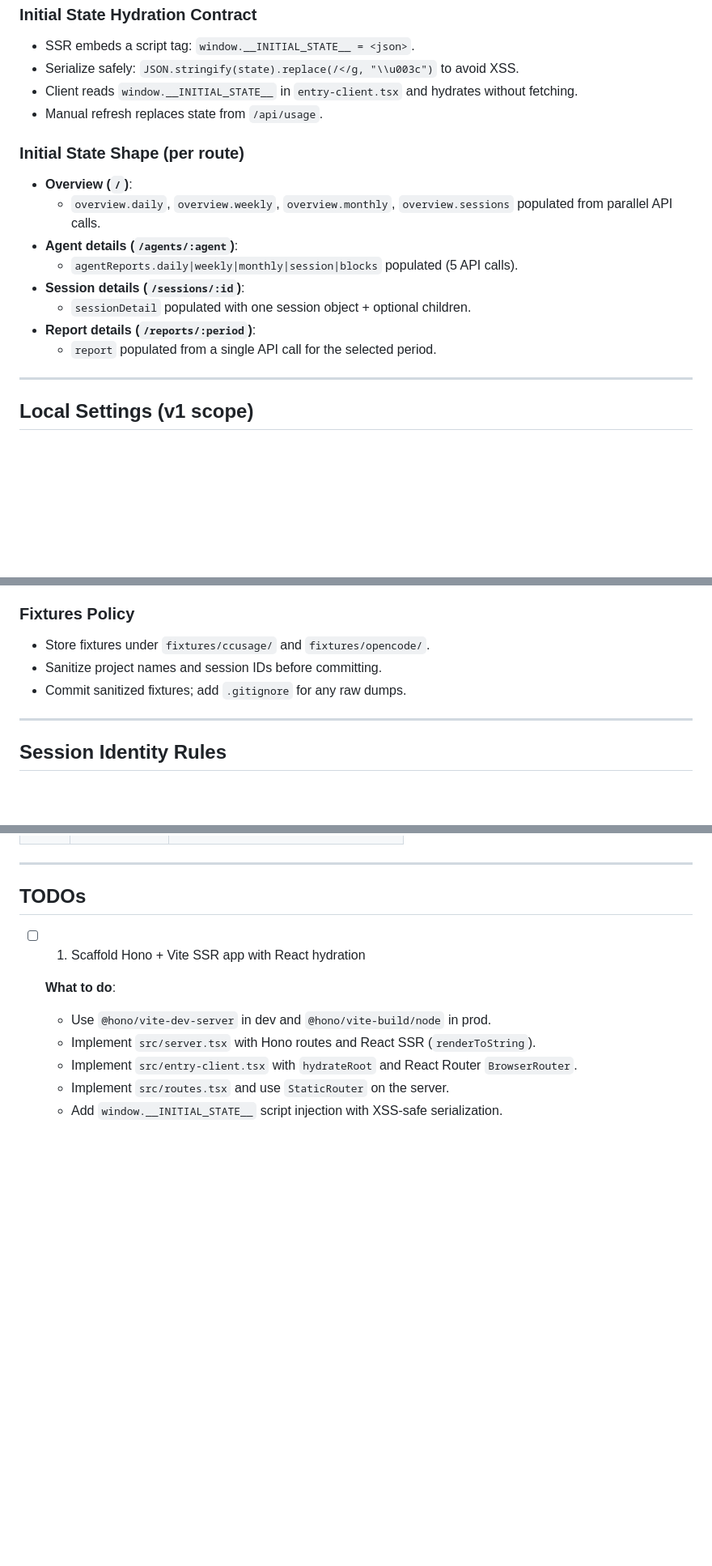
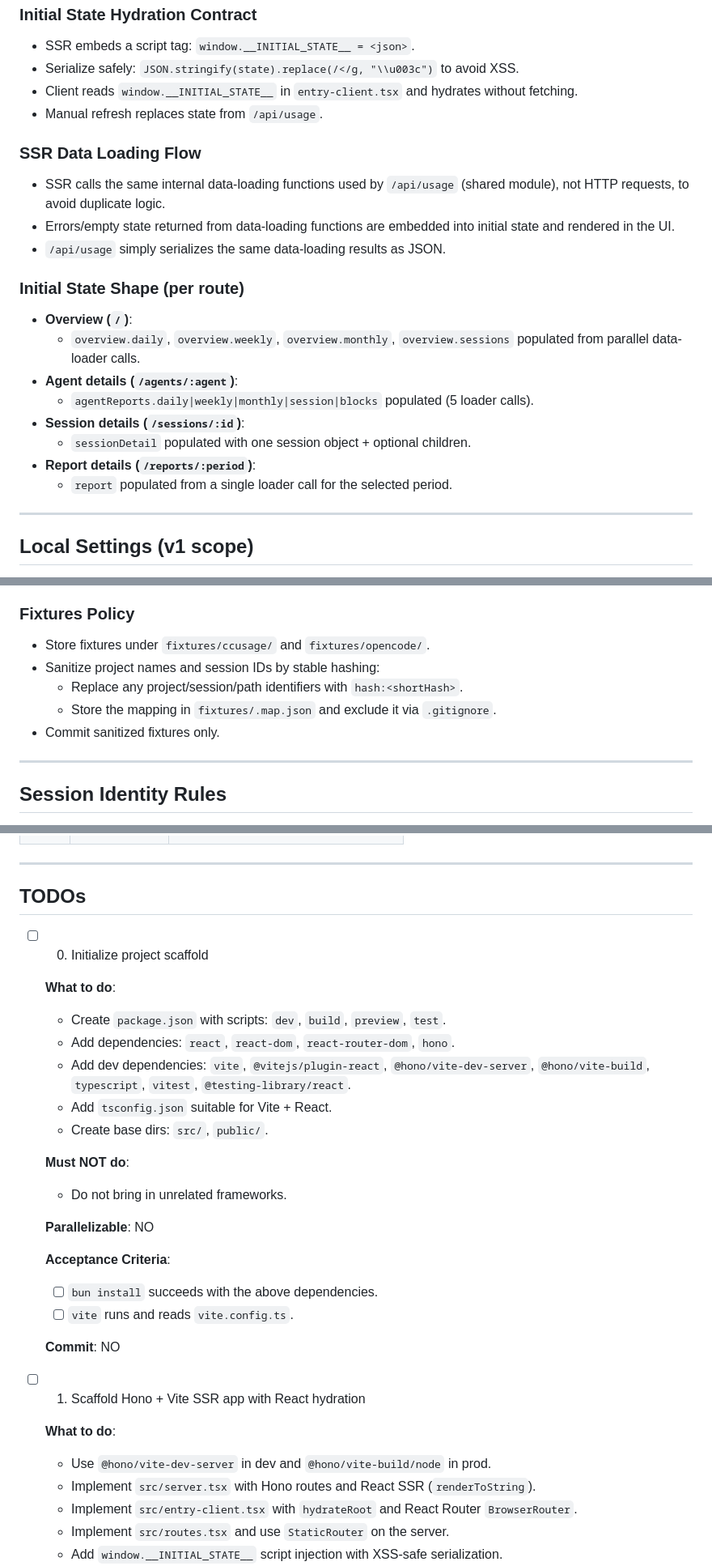
Before and after one commit to garocode/agents-dash, a Markdown page: .sisyphus/plans/agents-dashboard.md, 3 parts joined by grey strips. Shown at 81% size. Drawn GitHub-style; blank space fills up the shorter version.

Commit message:
docs(plans): enhance agents-dashboard with SSR and fixture updates
Adds SSR data loading flow details to avoid duplicated logic and embed errors in initial state.

Clarifies usage data mapping for models in daily/weekly/monthly/session reports.

Updates fixtures policy to use stable hashing for sensitive IDs and store mappings securely.

Expands TODOs with project scaffold initialization steps and testing script additions.

Improves OpenCode flags handling by documenting the support-check procedure before usage.

```diff
--- a/.sisyphus/plans/agents-dashboard.md
+++ b/.sisyphus/plans/agents-dashboard.md
@@ -112,15 +112,20 @@ Deliver a local, SSR web dashboard that visualizes Claude Code and OpenCode usag
 - Client reads `window.__INITIAL_STATE__` in `entry-client.tsx` and hydrates without fetching.
 - Manual refresh replaces state from `/api/usage`.
 
+### SSR Data Loading Flow
+- SSR calls the same internal data-loading functions used by `/api/usage` (shared module), not HTTP requests, to avoid duplicate logic.
+- Errors/empty state returned from data-loading functions are embedded into initial state and rendered in the UI.
+- `/api/usage` simply serializes the same data-loading results as JSON.
+
 ### Initial State Shape (per route)
 - **Overview (`/`)**:
-  - `overview.daily`, `overview.weekly`, `overview.monthly`, `overview.sessions` populated from parallel API calls.
+  - `overview.daily`, `overview.weekly`, `overview.monthly`, `overview.sessions` populated from parallel data-loader calls.
 - **Agent details (`/agents/:agent`)**:
-  - `agentReports.daily|weekly|monthly|session|blocks` populated (5 API calls).
+  - `agentReports.daily|weekly|monthly|session|blocks` populated (5 loader calls).
 - **Session details (`/sessions/:id`)**:
   - `sessionDetail` populated with one session object + optional children.
 - **Report details (`/reports/:period`)**:
-  - `report` populated from a single API call for the selected period.
+  - `report` populated from a single loader call for the selected period.
 
 ---
 
@@ -316,8 +324,10 @@ Use CLI flags from `docs/ccusage/cli-options.md`:
 
 ### Fixtures Policy
 - Store fixtures under `fixtures/ccusage/` and `fixtures/opencode/`.
-- Sanitize project names and session IDs before committing.
-- Commit sanitized fixtures; add `.gitignore` for any raw dumps.
+- Sanitize project names and session IDs by stable hashing:
+  - Replace any project/session/path identifiers with `hash:<shortHash>`.
+  - Store the mapping in `fixtures/.map.json` and exclude it via `.gitignore`.
+- Commit sanitized fixtures only.
 
 ---
 
@@ -352,6 +362,26 @@ Task 1 → Task 2 → Task 3 → Task 4
 
 ## TODOs
 
+- [ ] 0. Initialize project scaffold
+
+  **What to do**:
+  - Create `package.json` with scripts: `dev`, `build`, `preview`, `test`.
+  - Add dependencies: `react`, `react-dom`, `react-router-dom`, `hono`.
+  - Add dev dependencies: `vite`, `@vitejs/plugin-react`, `@hono/vite-dev-server`, `@hono/vite-build`, `typescript`, `vitest`, `@testing-library/react`.
+  - Add `tsconfig.json` suitable for Vite + React.
+  - Create base dirs: `src/`, `public/`.
+
+  **Must NOT do**:
+  - Do not bring in unrelated frameworks.
+
+  **Parallelizable**: NO
+
+  **Acceptance Criteria**:
+  - [ ] `bun install` succeeds with the above dependencies.
+  - [ ] `vite` runs and reads `vite.config.ts`.
+
+  **Commit**: NO
+
 - [ ] 1. Scaffold Hono + Vite SSR app with React hydration
 
   **What to do**:
```
Also changed, not shown: other parts of .sisyphus/plans/agents-dashboard.md (+6 -1 lines).
